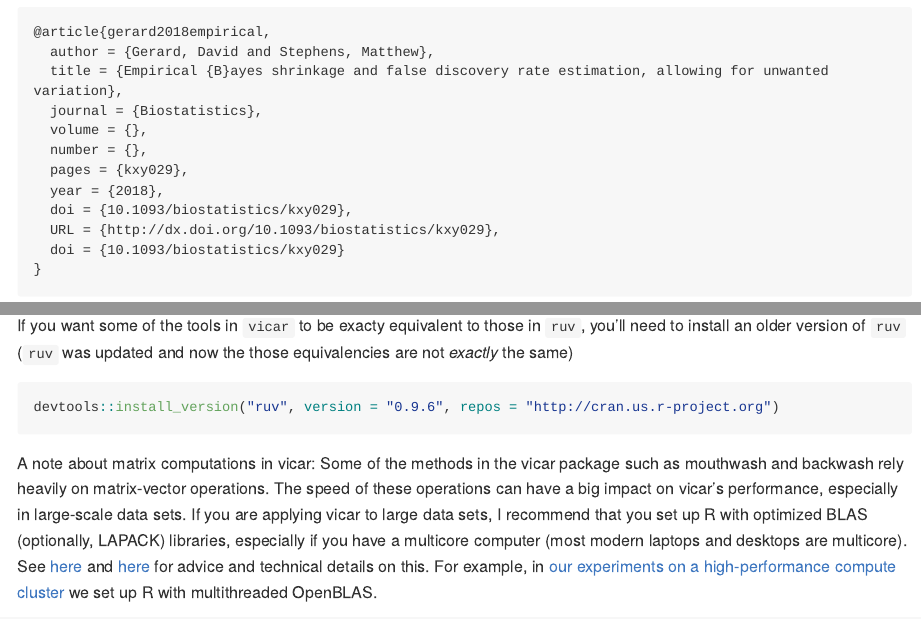
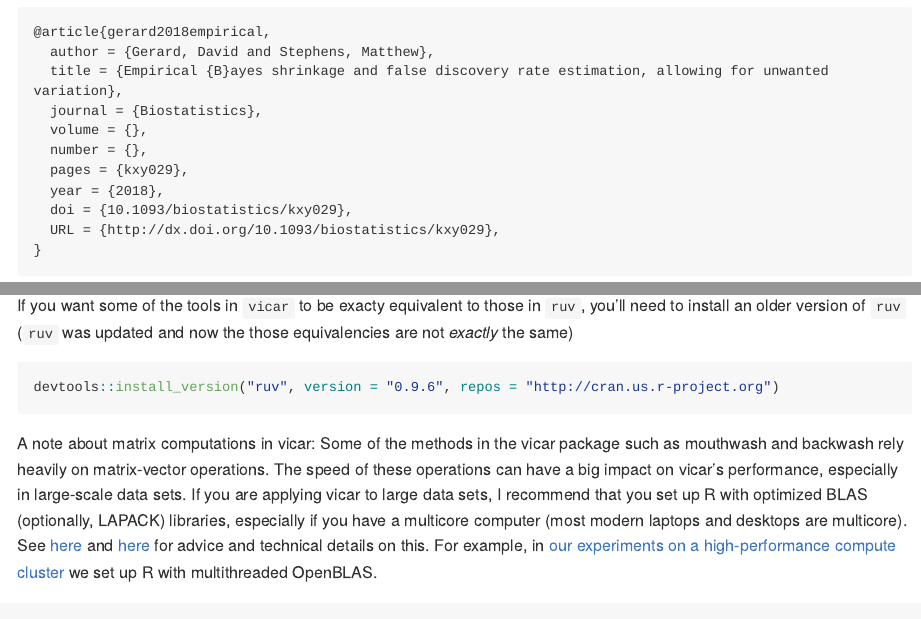
Before and after one commit to dcgerard/vicar, an R Markdown document (README.Rmd): the page in a window 1100 px wide, from 1610 px down, and a second part further down, joined at a grey line. Rendered offline with R 4.5, knitr and Pandoc, with nearby package versions; long lines of code are wrapped; badge pictures from the web are left out.

Commit message:
minor fix on citation info

````diff
--- a/README.Rmd
+++ b/README.Rmd
@@ -98,7 +98,6 @@
   year = {2018},
   doi = {10.1093/biostatistics/kxy029},
   URL = {http://dx.doi.org/10.1093/biostatistics/kxy029},
-  doi = {10.1093/biostatistics/kxy029}
 }
 ```
 
@@ -136,7 +135,7 @@
 
 If you want some of the tools in `vicar` to be exacty equivalent to those in `ruv`, you'll need to install an older version of `ruv` (`ruv` was updated and now the those equivalencies are not *exactly* the same)
 
-```{r}
+```{r, eval=FALSE}
 devtools::install_version("ruv", version = "0.9.6", repos = "http://cran.us.r-project.org")
 ```
 
````
Also changed, not shown: README.md, README.Rmd (2 more changed lines).
